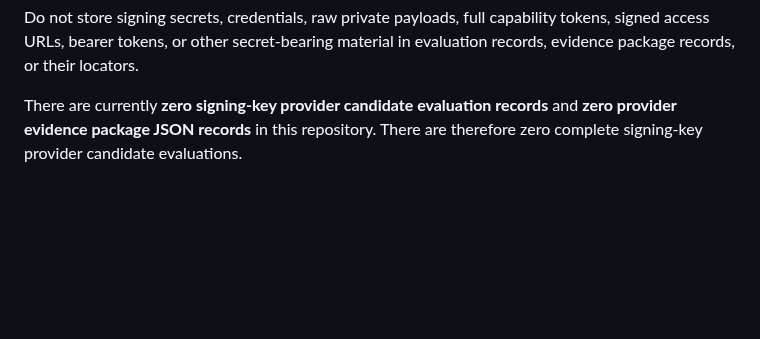
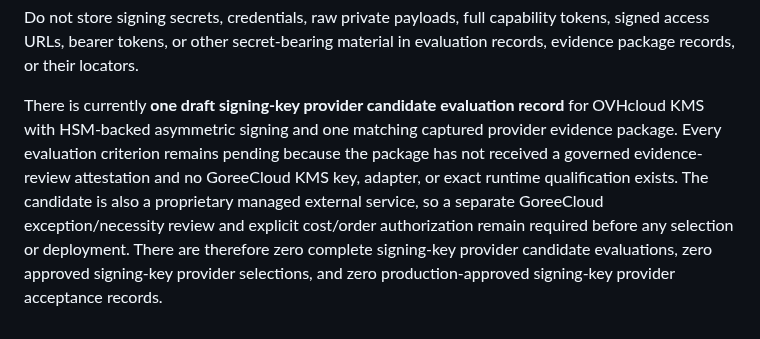
Before and after one commit to GoreeCloud/privacy-shield, a Markdown page: evaluations/signing-key-providers/README.md, the part around the change. GitHub-like rendering; blank space fills up the shorter version.

Commit message:
Reconcile signing-provider candidate inventory

```diff
--- a/evaluations/signing-key-providers/README.md
+++ b/evaluations/signing-key-providers/README.md
@@ -18,4 +18,4 @@ A `complete` evaluation requires every criterion to be `passed`, is freshness-bo
 
 Do not store signing secrets, credentials, raw private payloads, full capability tokens, signed access URLs, bearer tokens, or other secret-bearing material in evaluation records, evidence package records, or their locators.
 
-There are currently **zero signing-key provider candidate evaluation records** and **zero provider evidence package JSON records** in this repository. There are therefore zero complete signing-key provider candidate evaluations.
+There is currently **one draft signing-key provider candidate evaluation record** for OVHcloud KMS with HSM-backed asymmetric signing and one matching captured provider evidence package. Every evaluation criterion remains pending because the package has not received a governed evidence-review attestation and no GoreeCloud KMS key, adapter, or exact runtime qualification exists. The candidate is also a proprietary managed external service, so a separate GoreeCloud exception/necessity review and explicit cost/order authorization remain required before any selection or deployment. There are therefore zero complete signing-key provider candidate evaluations, zero approved signing-key provider selections, and zero production-approved signing-key provider acceptance records.
```
